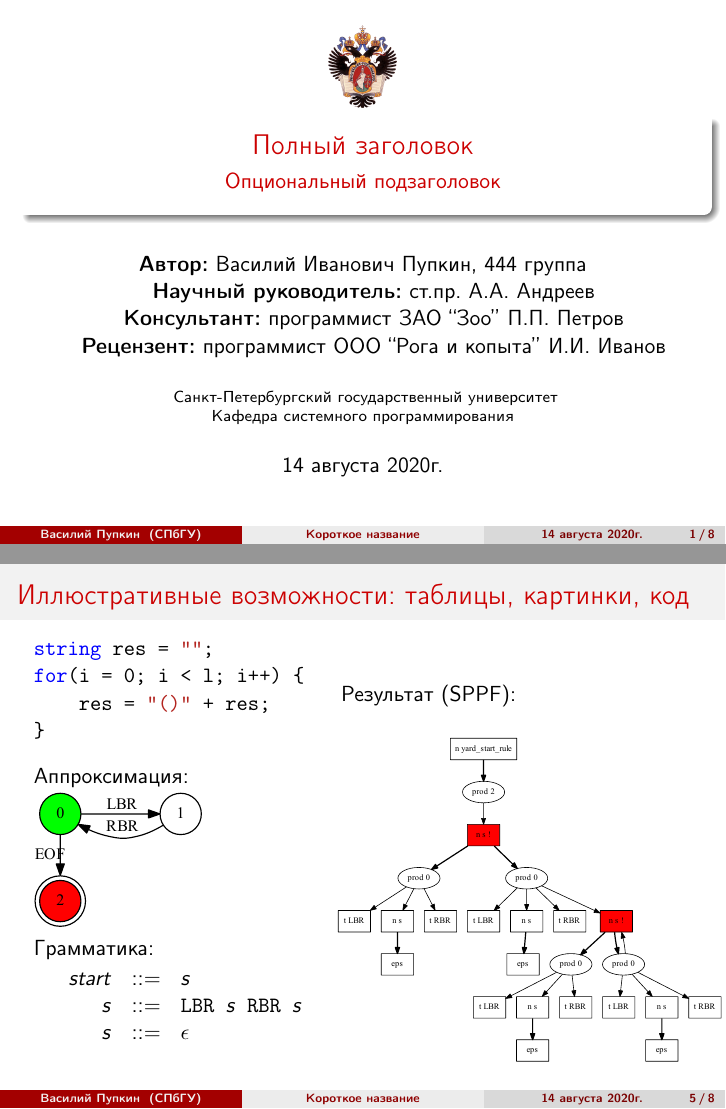
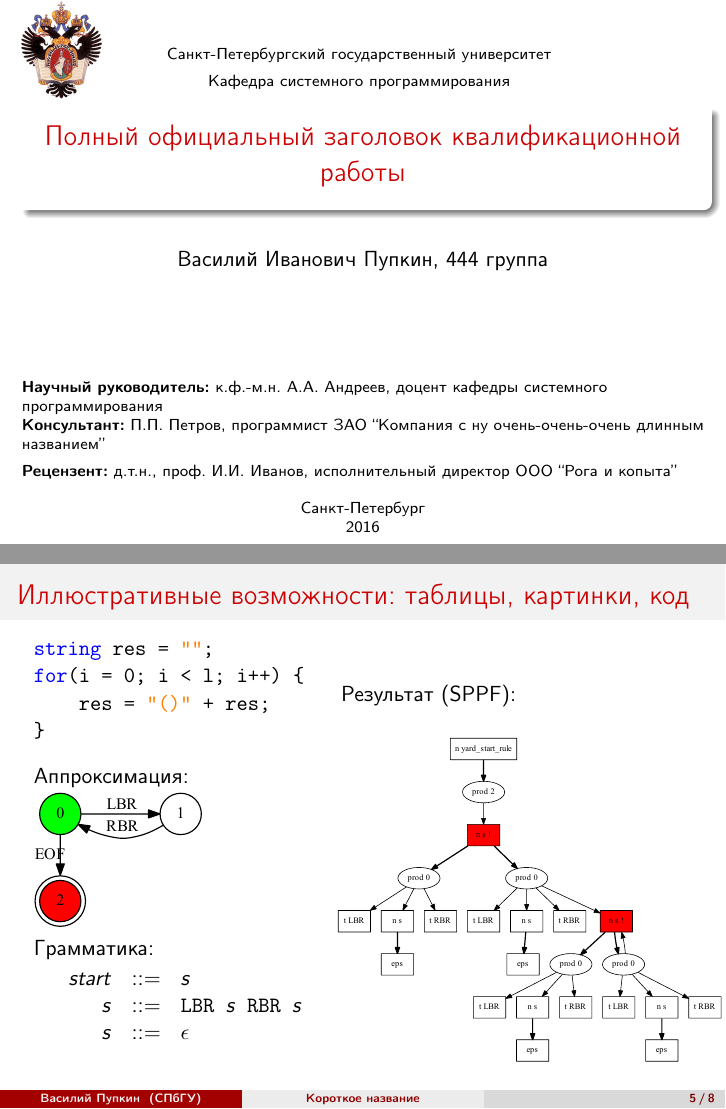
Before and after one commit to spbu-se/report_presentation_template, LaTeX slides (presentation.tex, which reads beamerbasetitle.sty, beamerthemeSPbGU.sty): pages 1 and 5 of 8, joined at a grey line. Compiled offline with pdfLaTeX.

Commit message:
New title page

```diff
--- a/beamerbasetitle.sty
+++ b/beamerbasetitle.sty
@@ -121,7 +121,7 @@
   \def\insertdate{#2}%
   \def\beamer@shortdate{#1}%
   }
-\date{\today}
+\date{}
 
 
 \newcommand\insertshortdate[1][]{%
@@ -146,7 +146,7 @@
 %
 \def\author{\@dblarg\beamer@author}
 \long\def\beamer@author[#1]#2{%
-  \def\insertauthor{\def\inst{\beamer@insttitle}\def\and{\beamer@andtitle}{{\bfseries Автор:} #2}}%
+  \def\insertauthor{\def\inst{\beamer@insttitle}\def\and{\beamer@andtitle}{#2}}%
   \def\beamer@shortauthor{#1}%
   \ifbeamer@autopdfinfo%
     \def\beamer@andstripped{}%
--- a/beamerthemeSPbGU.sty
+++ b/beamerthemeSPbGU.sty
@@ -10,6 +10,8 @@
 \ProvidesPackageRCS $Header: /cvsroot/latex-beamer/latex-beamer/themes/theme/beamerthemeBoadilla.sty,v 1.2 2007/01/28 20:48:30 tantau Exp $
 
 \mode<presentation>
+
+\newcommand{\btVFill}{\vskip0pt plus 1filll}
 
 \newif\ifbeamer@secheader
 \beamer@secheaderfalse
--- a/presentation.tex
+++ b/presentation.tex
@@ -17,43 +17,55 @@
 \usepackage{algorithmicx}
 \usetikzlibrary{shapes,arrows}
 \usepackage{fancyvrb}
+
 \newtheorem{rutheorem}{Теорема}
 \newtheorem{ruproof}{Доказательство}
 \newtheorem{rudefinition}{Определение}
 \newtheorem{rulemma}{Лемма}
+
 \beamertemplatenavigationsymbolsempty
 
-\title[Короткое название]{Полный заголовок}
-\subtitle[]{Опциональный подзаголовок}
-% То, что в квадратных скобках, отображается в левом нижнем углу.
-\institute[СПбГУ]{
-Санкт-Петербургский государственный университет \\
-Кафедра системного программирования }
+% То, что в квадратных скобках, отображается внизу по центру каждого слайда.
+\title[Короткое название]{Полный официальный заголовок квалификационной работы}
 
 % То, что в квадратных скобках, отображается в левом нижнем углу.
-\author[Василий Пупкин]{Василий Иванович Пупкин, 444 группа \\
-  % У научного руководителя должна быть указана научная степень
-  \and
-    {\bfseries Научный руководитель:} ст.пр. А.А. Андреев \\
-  \and % Крнсультанта может и не быть. Должна быть указана должность или ученая степень
-    {\bfseries Консультант:} программист ЗАО ``Зоо'' П.П. Петров \\
-  % Для курсовой не обязателен. Должна быть указана должность или ученая степень
-  \and
-    {\bfseries Рецензент:} программист ООО ``Рога и копыта'' И.И. Иванов}
+\institute[СПбГУ]{}
 
-\date{14 августа 2020г.}
-
-\definecolor{orange}{RGB}{179,36,31}
+% То, что в квадратных скобках, отображается в левом нижнем углу.
+\author[Василий Пупкин]{Василий Иванович Пупкин, 444 группа}
 
 \begin{document}
 {
+\setbeamertemplate{footline}{}
 % Лого университета или организации, отображается в шапке титульного листа
 \begin{frame}
-  \begin{center}
-  {\includegraphics[width=1.2cm]{pictures/SPbGU_Logo.png}}
+  \includegraphics[width=1.4cm]{pictures/SPbGU_Logo.png}
+\vspace{-35pt}
+\hspace{-10pt}
+\begin{center}
+   \begin{tabular}{c}
+        \scriptsize{Санкт-Петербургский государственный университет} \\
+        \scriptsize{Кафедра системного программирования}
+    \end{tabular}
+\titlepage
+\end{center}
+
+\btVFill
+
+{\scriptsize
+  % У научного руководителя должна быть указана научная степень
+   {\bfseries Научный руководитель:} к.ф.-м.н. А.А. Андреев, доцент кафедры системного программирования \\
+  % Крнсультанта может и не быть. Должна быть указана должность или ученая степень
+   {\bfseries Консультант:}  П.П. Петров, программист ЗАО ``Компания с ну очень-очень-очень длинным названием''\\
+  % Для курсовой не обязателен. Должна быть указана должность или ученая степень
+   {\bfseries Рецензент:} д.т.н., проф. И.И. Иванов, исполнительный директор ООО ``Рога и копыта''
+ }
+\begin{center}
+  \vspace{5pt}
+  \scriptsize{Санкт-Петербург\\
+                 2016}
   \end{center}
-  \vspace{-1cm}
-  \titlepage
+
 \end{frame}
 }
 
@@ -103,7 +112,6 @@
 \end{frame}
 
 \begin{frame}[fragile]
-\transwipe[direction=90]
 \frametitle{Иллюстративные возможности: таблицы, картинки, код}
 % Задается ширина столбцов
 \begin{tabular}{p{5cm} p{7cm}}
```
Also changed, not shown: presentation.pdf, presentation.tex (6 more changed lines).
